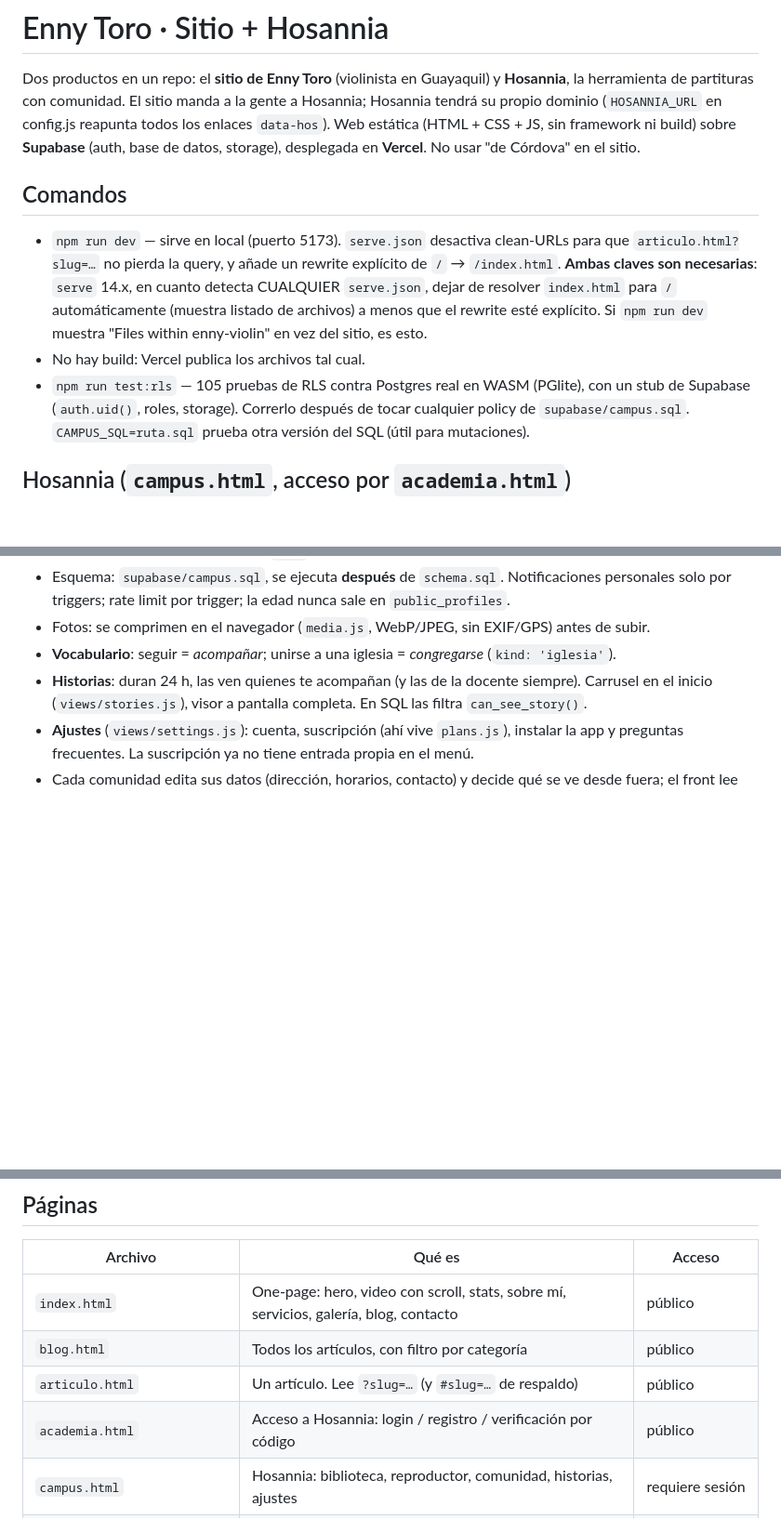
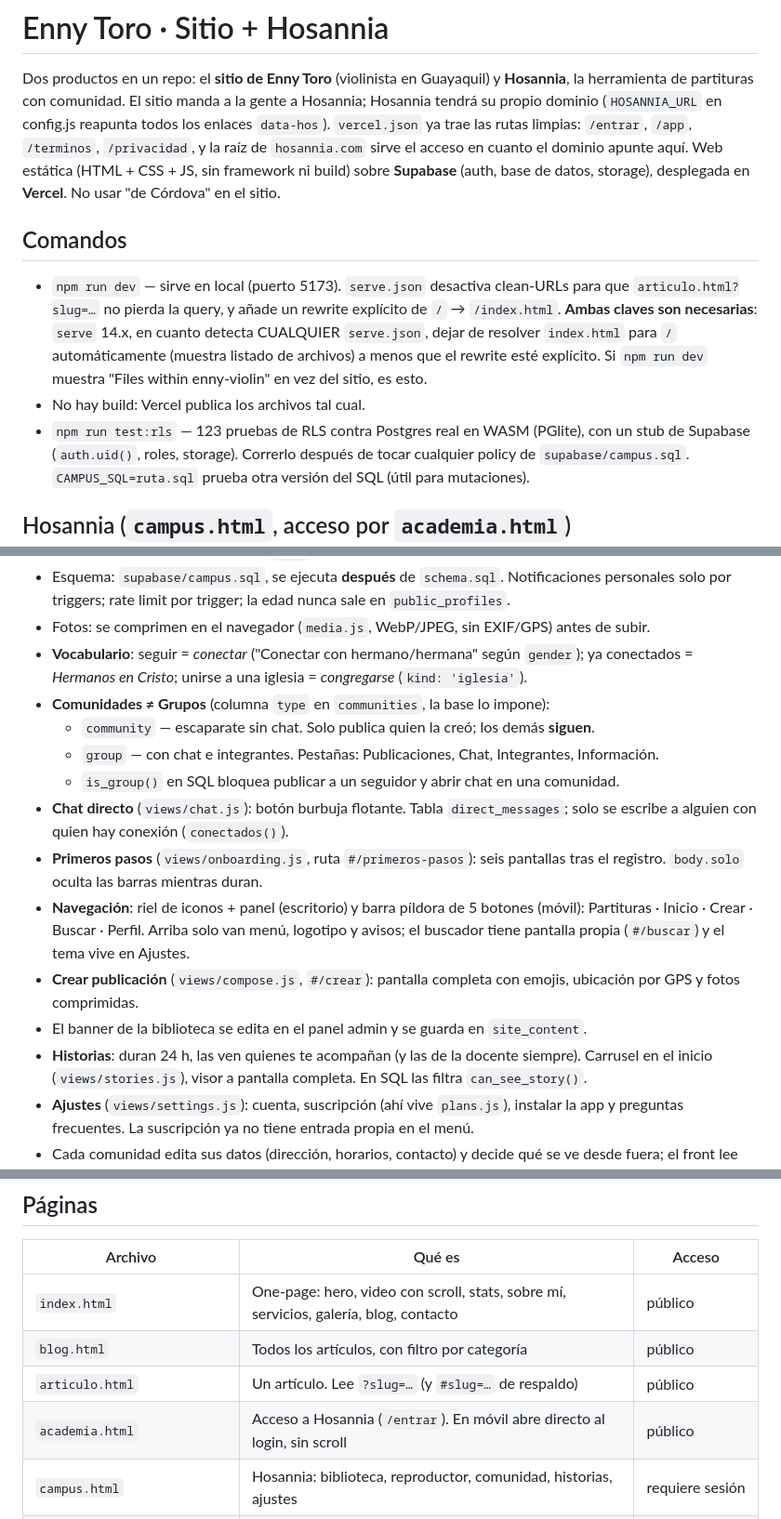
Before and after one commit to soyalancordova-creator/webEnny, a Markdown page: CLAUDE.md, 3 parts joined by grey strips. Shown at 93% size. Rendered like a GitHub page; blank space fills up the shorter version.

Commit message:
Documenta la nueva navegacion, comunidades vs grupos y el chat directo
Co-Authored-By: Claude Opus 5 <noreply@anthropic.com>

```diff
--- a/CLAUDE.md
+++ b/CLAUDE.md
@@ -3,6 +3,8 @@
 Dos productos en un repo: el **sitio de Enny Toro** (violinista en Guayaquil) y **Hosannia**,
 la herramienta de partituras con comunidad. El sitio manda a la gente a Hosannia; Hosannia tendrá
 su propio dominio (`HOSANNIA_URL` en config.js reapunta todos los enlaces `data-hos`).
+`vercel.json` ya trae las rutas limpias: `/entrar`, `/app`, `/terminos`, `/privacidad`, y la
+raíz de `hosannia.com` sirve el acceso en cuanto el dominio apunte aquí.
 Web estática (HTML + CSS + JS, sin framework ni build) sobre **Supabase** (auth, base de datos, storage),
 desplegada en **Vercel**. No usar "de Córdova" en el sitio.
 
@@ -13,7 +15,7 @@ desplegada en **Vercel**. No usar "de Córdova" en el sitio.
   resolver `index.html` para `/` automáticamente (muestra listado de archivos) a menos que el rewrite
   esté explícito. Si `npm run dev` muestra "Files within enny-violin" en vez del sitio, es esto.
 - No hay build: Vercel publica los archivos tal cual.
-- `npm run test:rls` — 105 pruebas de RLS contra Postgres real en WASM (PGlite), con un stub de
+- `npm run test:rls` — 123 pruebas de RLS contra Postgres real en WASM (PGlite), con un stub de
   Supabase (`auth.uid()`, roles, storage). Correrlo después de tocar cualquier policy de
   `supabase/campus.sql`. `CAMPUS_SQL=ruta.sql` prueba otra versión del SQL (útil para mutaciones).
 
@@ -35,7 +37,22 @@ la biblioteca; la comunidad va después. SPA por hash (`#/comunidad`, `#/bibliot
 - Esquema: `supabase/campus.sql`, se ejecuta **después** de `schema.sql`. Notificaciones personales
   solo por triggers; rate limit por trigger; la edad nunca sale en `public_profiles`.
 - Fotos: se comprimen en el navegador (`media.js`, WebP/JPEG, sin EXIF/GPS) antes de subir.
-- **Vocabulario**: seguir = *acompañar*; unirse a una iglesia = *congregarse* (`kind: 'iglesia'`).
+- **Vocabulario**: seguir = *conectar* ("Conectar con hermano/hermana" según `gender`);
+  ya conectados = *Hermanos en Cristo*; unirse a una iglesia = *congregarse* (`kind: 'iglesia'`).
+- **Comunidades ≠ Grupos** (columna `type` en `communities`, la base lo impone):
+  - `community` — escaparate sin chat. Solo publica quien la creó; los demás **siguen**.
+  - `group` — con chat e integrantes. Pestañas: Publicaciones, Chat, Integrantes, Información.
+  - `is_group()` en SQL bloquea publicar a un seguidor y abrir chat en una comunidad.
+- **Chat directo** (`views/chat.js`): botón burbuja flotante. Tabla `direct_messages`;
+  solo se escribe a alguien con quien hay conexión (`conectados()`).
+- **Primeros pasos** (`views/onboarding.js`, ruta `#/primeros-pasos`): seis pantallas tras
+  el registro. `body.solo` oculta las barras mientras duran.
+- **Navegación**: riel de iconos + panel (escritorio) y barra píldora de 5 botones (móvil):
+  Partituras · Inicio · Crear · Buscar · Perfil. Arriba solo van menú, logotipo y avisos;
+  el buscador tiene pantalla propia (`#/buscar`) y el tema vive en Ajustes.
+- **Crear publicación** (`views/compose.js`, `#/crear`): pantalla completa con emojis,
+  ubicación por GPS y fotos comprimidas.
+- El banner de la biblioteca se edita en el panel admin y se guarda en `site_content`.
 - **Historias**: duran 24 h, las ven quienes te acompañan (y las de la docente siempre). Carrusel en
   el inicio (`views/stories.js`), visor a pantalla completa. En SQL las filtra `can_see_story()`.
 - **Ajustes** (`views/settings.js`): cuenta, suscripción (ahí vive `plans.js`), instalar la app y
@@ -71,7 +88,7 @@ la biblioteca; la comunidad va después. SPA por hash (`#/comunidad`, `#/bibliot
 | `index.html` | One-page: hero, video con scroll, stats, sobre mí, servicios, galería, blog, contacto | público |
 | `blog.html` | Todos los artículos, con filtro por categoría | público |
 | `articulo.html` | Un artículo. Lee `?slug=…` (y `#slug=…` de respaldo) | público |
-| `academia.html` | Acceso a Hosannia: login / registro / verificación por código | público |
+| `academia.html` | Acceso a Hosannia (`/entrar`). En móvil abre directo al login, sin scroll | público |
 | `campus.html` | Hosannia: biblioteca, reproductor, comunidad, historias, ajustes | requiere sesión |
 | `terminos.html` · `privacidad.html` | Documentos legales de Hosannia | público |
 | `admin.html` | Panel: edita todo el contenido del sitio y ve los alumnos | requiere rol `admin` |
```
